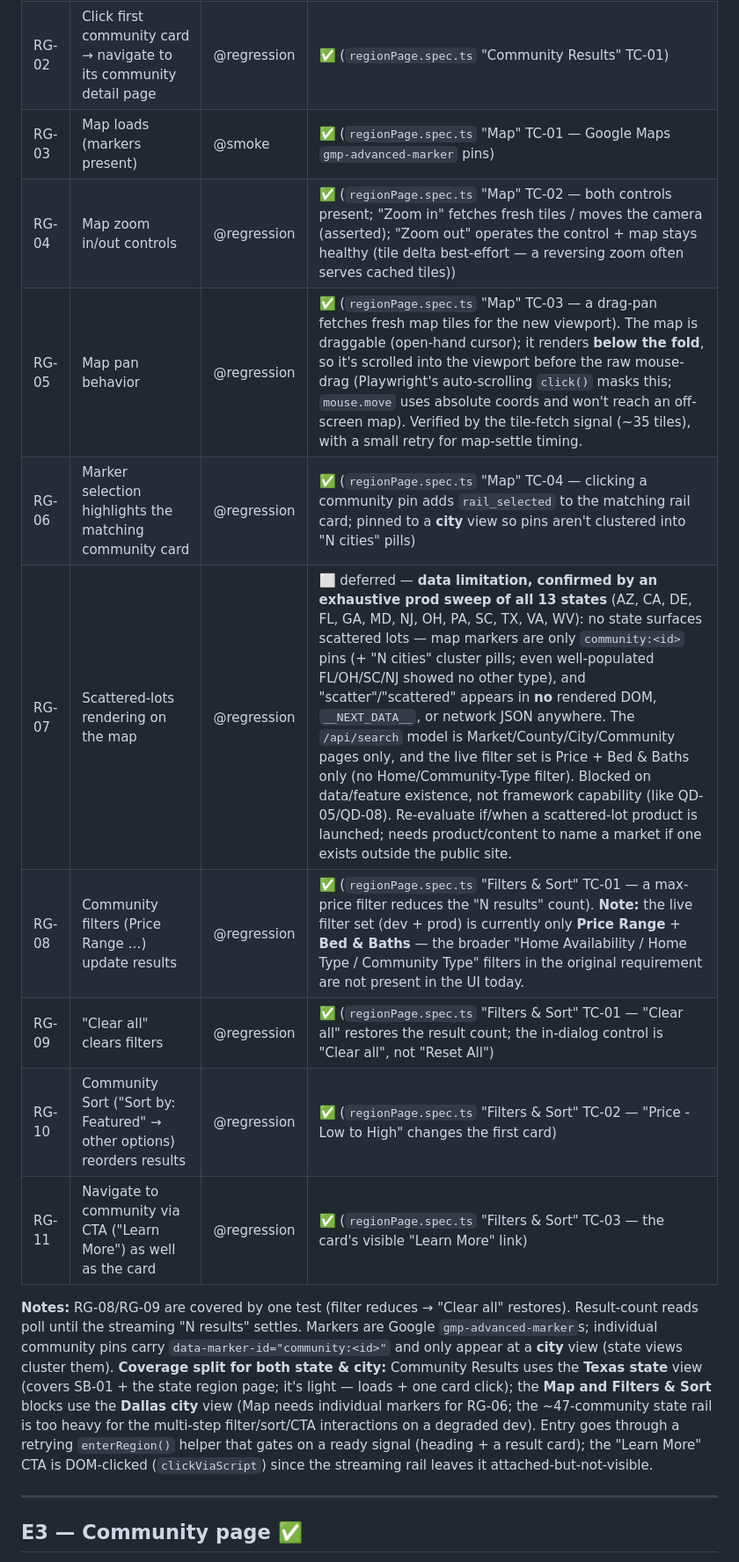
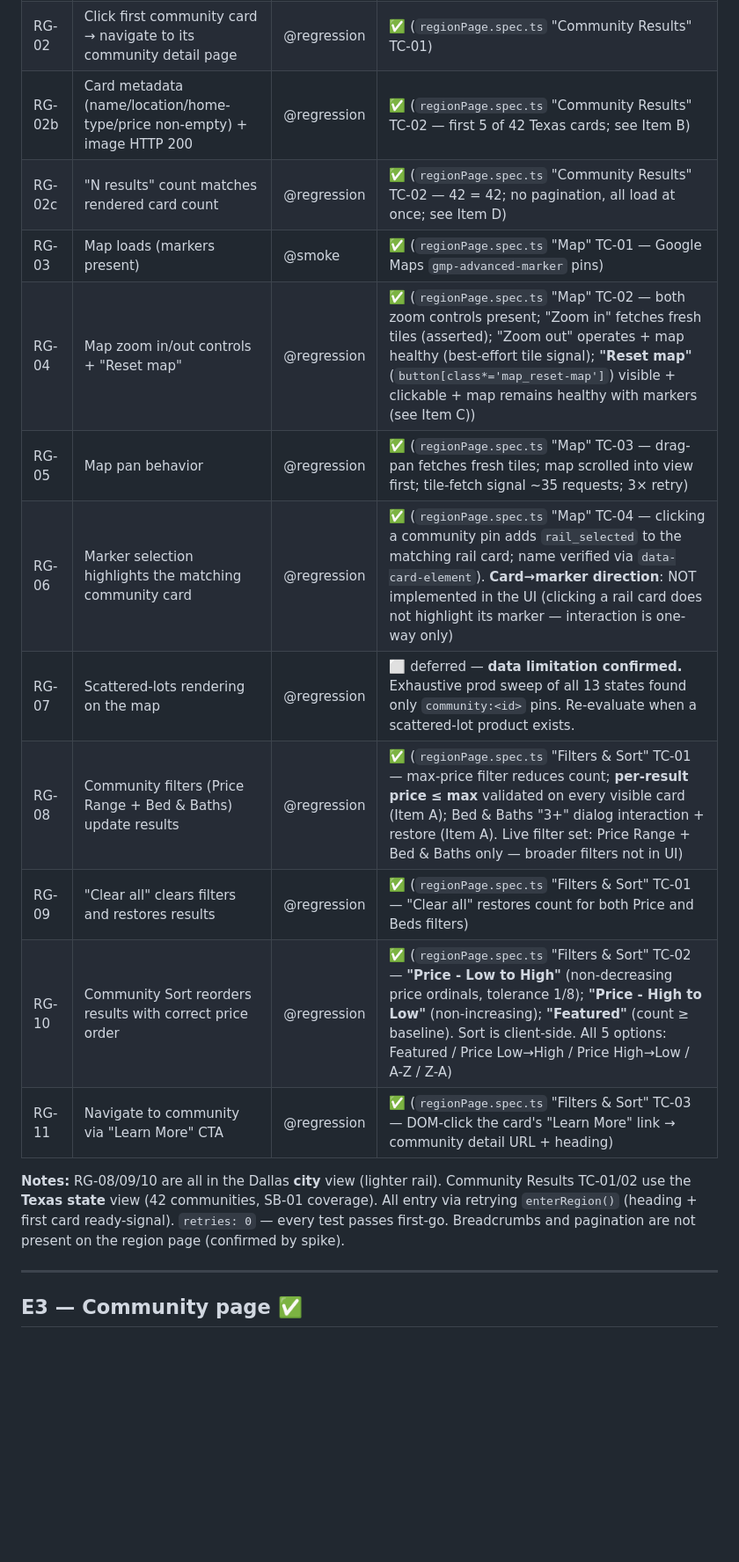
Before and after one commit to gakherkritika23/Khov, a Markdown page: docs/test-plan.md, the part around the change. Shown at 88% size. GitHub-like rendering; blank space fills up the shorter version.

Commit message:
docs: update test-plan.md with Phase 2 region enhancements
Reflects the Phase 2 additions to the region test suite:
- RG-02b/02c: new TC-02 (card metadata + image HTTP 200 + count accuracy)
- RG-04: adds "Reset map" button coverage
- RG-06: notes card→marker direction is one-way (UI limitation)
- RG-08: per-result price validation + Bed & Baths filter
- RG-09: both filter "Clear all" flows
- RG-10: all three sort directions (Low→High, High→Low, Featured restore)
- Notes section updated (retries:0, breadcrumbs/pagination N/A)

Co-Authored-By: Claude Opus 4.8 (1M context) <noreply@anthropic.com>

```diff
--- a/docs/test-plan.md
+++ b/docs/test-plan.md
@@ -79,28 +79,22 @@ keystrokes after React hydration (handled by `searchAndSelectSuggestion`).
 |----|-----------|-----|--------|
 | RG-01 | Region page loads with "New Home Communities" section + results count | @smoke | ✅ (`regionPage.spec.ts` "Community Results" TC-01 — the Texas **state** region page) |
 | RG-02 | Click first community card → navigate to its community detail page | @regression | ✅ (`regionPage.spec.ts` "Community Results" TC-01) |
+| RG-02b | Card metadata (name/location/home-type/price non-empty) + image HTTP 200 | @regression | ✅ (`regionPage.spec.ts` "Community Results" TC-02 — first 5 of 42 Texas cards; see Item B) |
+| RG-02c | "N results" count matches rendered card count | @regression | ✅ (`regionPage.spec.ts` "Community Results" TC-02 — 42 = 42; no pagination, all load at once; see Item D) |
 | RG-03 | Map loads (markers present) | @smoke | ✅ (`regionPage.spec.ts` "Map" TC-01 — Google Maps `gmp-advanced-marker` pins) |
-| RG-04 | Map zoom in/out controls | @regression | ✅ (`regionPage.spec.ts` "Map" TC-02 — both controls present; "Zoom in" fetches fresh tiles / moves the camera (asserted); "Zoom out" operates the control + map stays healthy (tile delta best-effort — a reversing zoom often serves cached tiles)) |
-| RG-05 | Map pan behavior | @regression | ✅ (`regionPage.spec.ts` "Map" TC-03 — a drag-pan fetches fresh map tiles for the new viewport). The map is draggable (open-hand cursor); it renders **below the fold**, so it's scrolled into the viewport before the raw mouse-drag (Playwright's auto-scrolling `click()` masks this; `mouse.move` uses absolute coords and won't reach an off-screen map). Verified by the tile-fetch signal (~35 tiles), with a small retry for map-settle timing. |
-| RG-06 | Marker selection highlights the matching community card | @regression | ✅ (`regionPage.spec.ts` "Map" TC-04 — clicking a community pin adds `rail_selected` to the matching rail card; pinned to a **city** view so pins aren't clustered into "N cities" pills) |
-| RG-07 | Scattered-lots rendering on the map | @regression | ⬜ deferred — **data limitation, confirmed by an exhaustive prod sweep of all 13 states** (AZ, CA, DE, FL, GA, MD, NJ, OH, PA, SC, TX, VA, WV): no state surfaces scattered lots — map markers are only `community:<id>` pins (+ "N cities" cluster pills; even well-populated FL/OH/SC/NJ showed no other type), and "scatter"/"scattered" appears in **no** rendered DOM, `__NEXT_DATA__`, or network JSON anywhere. The `/api/search` model is Market/County/City/Community pages only, and the live filter set is Price + Bed & Baths only (no Home/Community-Type filter). Blocked on data/feature existence, not framework capability (like QD-05/QD-08). Re-evaluate if/when a scattered-lot product is launched; needs product/content to name a market if one exists outside the public site. |
-| RG-08 | Community filters (Price Range …) update results | @regression | ✅ (`regionPage.spec.ts` "Filters & Sort" TC-01 — a max-price filter reduces the "N results" count). **Note:** the live filter set (dev + prod) is currently only **Price Range** + **Bed & Baths** — the broader "Home Availability / Home Type / Community Type" filters in the original requirement are not present in the UI today. |
-| RG-09 | "Clear all" clears filters | @regression | ✅ (`regionPage.spec.ts` "Filters & Sort" TC-01 — "Clear all" restores the result count; the in-dialog control is "Clear all", not "Reset All") |
-| RG-10 | Community Sort ("Sort by: Featured" → other options) reorders results | @regression | ✅ (`regionPage.spec.ts` "Filters & Sort" TC-02 — "Price - Low to High" changes the first card) |
-| RG-11 | Navigate to community via CTA ("Learn More") as well as the card | @regression | ✅ (`regionPage.spec.ts` "Filters & Sort" TC-03 — the card's visible "Learn More" link) |
+| RG-04 | Map zoom in/out controls + "Reset map" | @regression | ✅ (`regionPage.spec.ts` "Map" TC-02 — both zoom controls present; "Zoom in" fetches fresh tiles (asserted); "Zoom out" operates + map healthy (best-effort tile signal); **"Reset map"** (`button[class*='map_reset-map']`) visible + clickable + map remains healthy with markers (see Item C)) |
+| RG-05 | Map pan behavior | @regression | ✅ (`regionPage.spec.ts` "Map" TC-03 — drag-pan fetches fresh tiles; map scrolled into view first; tile-fetch signal ~35 requests; 3× retry) |
+| RG-06 | Marker selection highlights the matching community card | @regression | ✅ (`regionPage.spec.ts` "Map" TC-04 — clicking a community pin adds `rail_selected` to the matching rail card; name verified via `data-card-element`). **Card→marker direction**: NOT implemented in the UI (clicking a rail card does not highlight its marker — interaction is one-way only) |
+| RG-07 | Scattered-lots rendering on the map | @regression | ⬜ deferred — **data limitation confirmed.** Exhaustive prod sweep of all 13 states found only `community:<id>` pins. Re-evaluate when a scattered-lot product exists. |
+| RG-08 | Community filters (Price Range + Bed & Baths) update results | @regression | ✅ (`regionPage.spec.ts` "Filters & Sort" TC-01 — max-price filter reduces count; **per-result price ≤ max** validated on every visible card (Item A); Bed & Baths "3+" dialog interaction + restore (Item A). Live filter set: Price Range + Bed & Baths only — broader filters not in UI) |
+| RG-09 | "Clear all" clears filters and restores results | @regression | ✅ (`regionPage.spec.ts` "Filters & Sort" TC-01 — "Clear all" restores count for both Price and Beds filters) |
+| RG-10 | Community Sort reorders results with correct price order | @regression | ✅ (`regionPage.spec.ts` "Filters & Sort" TC-02 — **"Price - Low to High"** (non-decreasing price ordinals, tolerance 1/8); **"Price - High to Low"** (non-increasing); **"Featured"** (count ≥ baseline). Sort is client-side. All 5 options: Featured / Price Low→High / Price High→Low / A-Z / Z-A) |
+| RG-11 | Navigate to community via "Learn More" CTA | @regression | ✅ (`regionPage.spec.ts` "Filters & Sort" TC-03 — DOM-click the card's "Learn More" link → community detail URL + heading) |
 
-**Notes:** RG-08/RG-09 are covered by one test (filter reduces → "Clear all"
-restores). Result-count reads poll until the streaming "N results" settles.
-Markers are Google `gmp-advanced-marker`s; individual community pins carry
-`data-marker-id="community:<id>"` and only appear at a **city** view (state views
-cluster them). **Coverage split for both state & city:** Community Results uses the
-**Texas state** view (covers SB-01 + the state region page; it's light — loads +
-one card click); the **Map and Filters & Sort** blocks use the **Dallas city** view
-(Map needs individual markers for RG-06; the ~47-community state rail is too heavy
-for the multi-step filter/sort/CTA interactions on a degraded dev). Entry goes
-through a retrying `enterRegion()` helper that gates on a ready signal (heading + a
-result card); the "Learn More" CTA is DOM-clicked (`clickViaScript`) since the
-streaming rail leaves it attached-but-not-visible.
+**Notes:** RG-08/09/10 are all in the Dallas **city** view (lighter rail).
+Community Results TC-01/02 use the **Texas state** view (42 communities, SB-01 coverage).
+All entry via retrying `enterRegion()` (heading + first card ready-signal). `retries: 0` — every test passes first-go.
+Breadcrumbs and pagination are not present on the region page (confirmed by spike).
 
 ---
 
```
